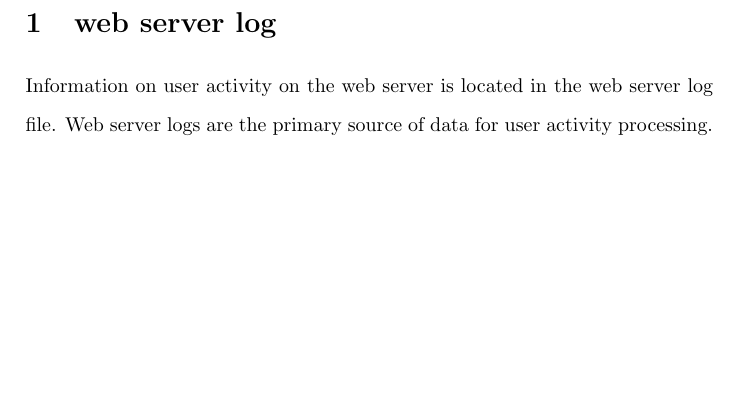
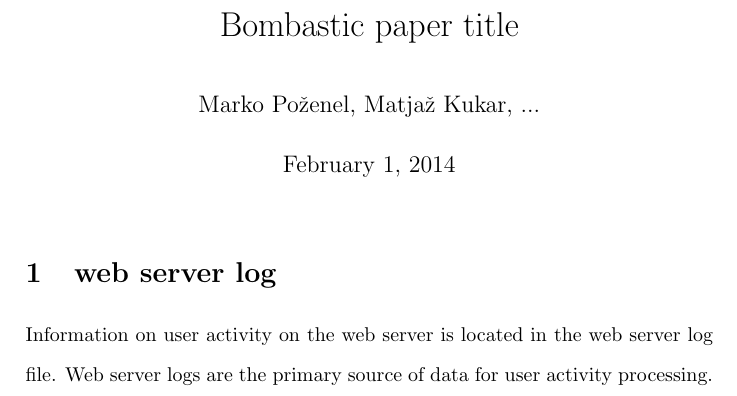
Before and after one commit to matjazk/Test, a LaTeX document (main.tex): part of the page, cut at the place of the change, the shorter picture padded with empty space. Compiled offline with pdfLaTeX.

Commit message:
Title
Bombastic ...

```diff
--- a/main.tex
+++ b/main.tex
@@ -6,9 +6,17 @@
 % MATJAZ
 \usepackage{setspace}
 
+\title{
+ Bombastic paper title
+}
+\author{
+    Marko Po\v{z}enel, Matja\v{z} Kukar, ...
+}
+\date{\today}
+
 \begin{document}
 \doublespacing
-%\maketitle
+\maketitle
 
 \section{web server log}
 Information on user activity on the web server is located in the web server log file. Web server
```
